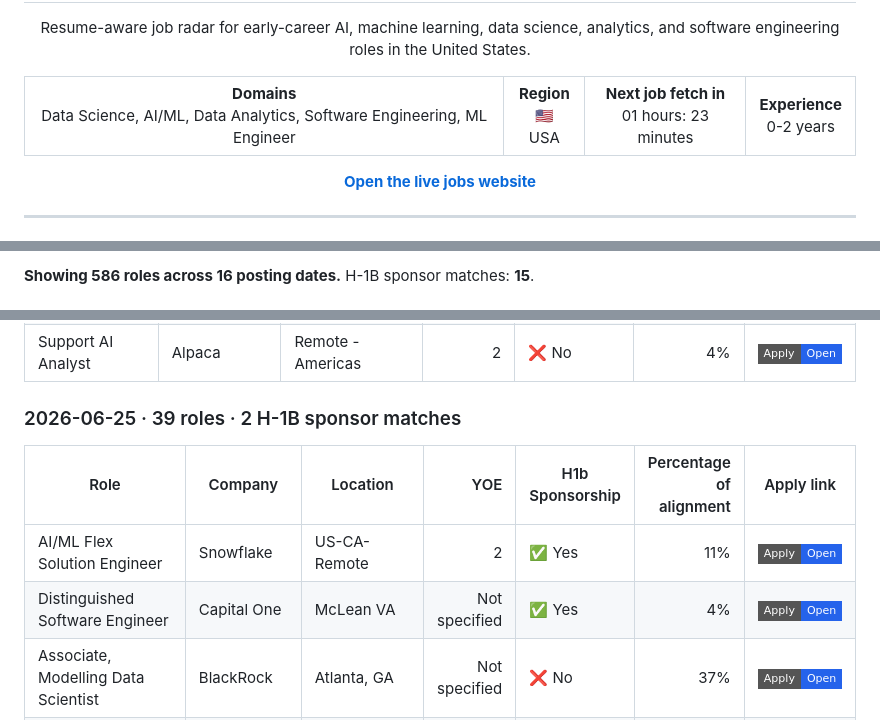
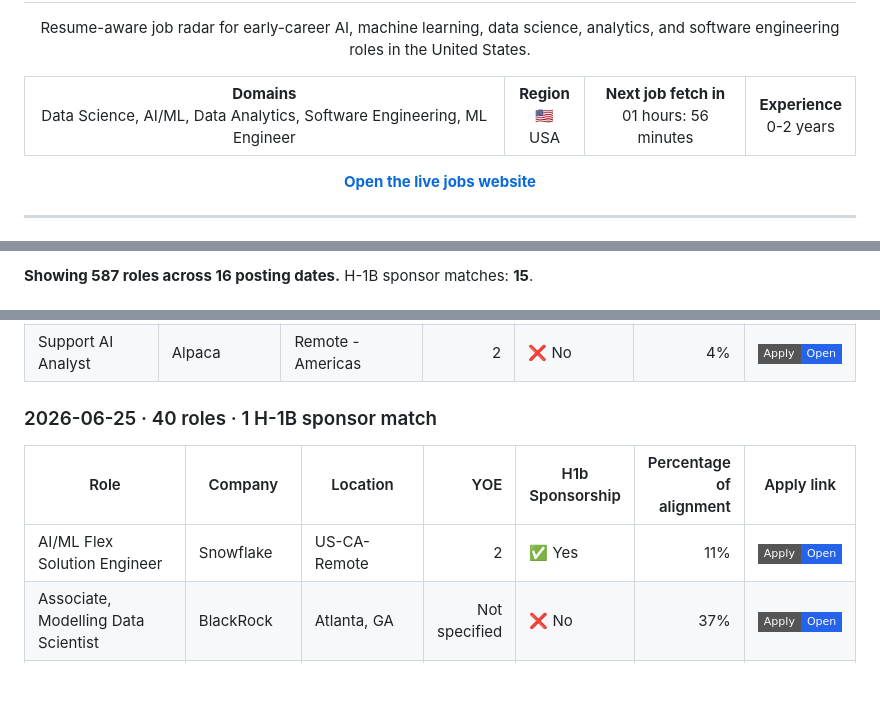
Before and after one commit to venkatsubash2003/Jobs4Me_Live, a Markdown page: README.md, 3 parts joined by grey strips. Drawn GitHub-style; badges without logos; blank space fills up the shorter version.

Commit message:
Update matching jobs

```diff
--- a/README.md
+++ b/README.md
@@ -13,7 +13,7 @@
   <tr>
     <td align="center"><strong>Domains</strong><br>Data Science, AI/ML, Data Analytics, Software Engineering, ML Engineer</td>
     <td align="center"><strong>Region</strong><br>🇺🇸 USA</td>
-    <td align="center"><strong>Next job fetch in</strong><br>01 hours: 23 minutes</td>
+    <td align="center"><strong>Next job fetch in</strong><br>01 hours: 56 minutes</td>
     <td align="center"><strong>Experience</strong><br>0-2 years</td>
   </tr>
 </table>
@@ -76,3 +76,3 @@ _Last updated: 2026-07-04 22:37 UTC_
 
-**Showing 586 roles across 16 posting dates.** H-1B sponsor matches: **15**.
+**Showing 587 roles across 16 posting dates.** H-1B sponsor matches: **15**.
 
@@ -486,12 +488,11 @@ _Last updated: 2026-07-04 22:37 UTC_
 | Quality Systems Engineer | Divergent Technologies | Torrance, California, United States | Not specified | ❌ No | 7% | <a href="https://job-boards.greenhouse.io/divergent/jobs/5283092008"><img alt="Apply" src="https://img.shields.io/badge/Apply-Open-2563eb?style=flat-square"></a> |
 | Support AI Analyst | Alpaca | Remote - Americas | 2 | ❌ No | 4% | <a href="https://job-boards.greenhouse.io/alpaca/jobs/6103239004"><img alt="Apply" src="https://img.shields.io/badge/Apply-Open-2563eb?style=flat-square"></a> |
 
-### 2026-06-25 · 39 roles · 2 H-1B sponsor matches
+### 2026-06-25 · 40 roles · 1 H-1B sponsor match
 
 | Role | Company | Location | YOE | H1b Sponsorship | Percentage of alignment | Apply link |
 | --- | --- | --- | ---: | --- | ---: | --- |
 | AI/ML Flex Solution Engineer | Snowflake | US-CA-Remote | 2 | ✅ Yes | 11% | <a href="https://jobs.ashbyhq.com/snowflake/7c0fa868-20c5-4727-9f22-a5ab4bfbc08b"><img alt="Apply" src="https://img.shields.io/badge/Apply-Open-2563eb?style=flat-square"></a> |
-| Distinguished Software Engineer | Capital One | McLean VA | Not specified | ✅ Yes | 4% | <a href="https://capitalone.wd12.myworkdayjobs.com/en-US/Capital_One/job/McLean-VA/Distinguished-Software-Engineer_R245439-1"><img alt="Apply" src="https://img.shields.io/badge/Apply-Open-2563eb?style=flat-square"></a> |
 | Associate, Modelling Data Scientist | BlackRock | Atlanta, GA | Not specified | ❌ No | 37% | <a href="https://blackrock.wd1.myworkdayjobs.com/en-US/BlackRock_Professional/job/Atlanta-GA/Associate--Modelling-Data-Scientist_R264834"><img alt="Apply" src="https://img.shields.io/badge/Apply-Open-2563eb?style=flat-square"></a> |
 | Data Engineer - Palantir | KLA | Ann Arbor, MI | Not specified | ❌ No | 30% | <a href="https://kla.wd1.myworkdayjobs.com/en-US/AnnArbor/job/Ann-Arbor-MI/Data-Fabric-Engineer_2634937"><img alt="Apply" src="https://img.shields.io/badge/Apply-Open-2563eb?style=flat-square"></a> |
 | Data Engineer - Palantir | KLA Corporation | Ann Arbor, MI | Not specified | ❌ No | 30% | <a href="https://kla.wd1.myworkdayjobs.com/en-US/search/job/Ann-Arbor-MI/Data-Fabric-Engineer_2634937-1"><img alt="Apply" src="https://img.shields.io/badge/Apply-Open-2563eb?style=flat-square"></a> |
```
Also changed, not shown: other parts of README.md (+32 -30 lines).
